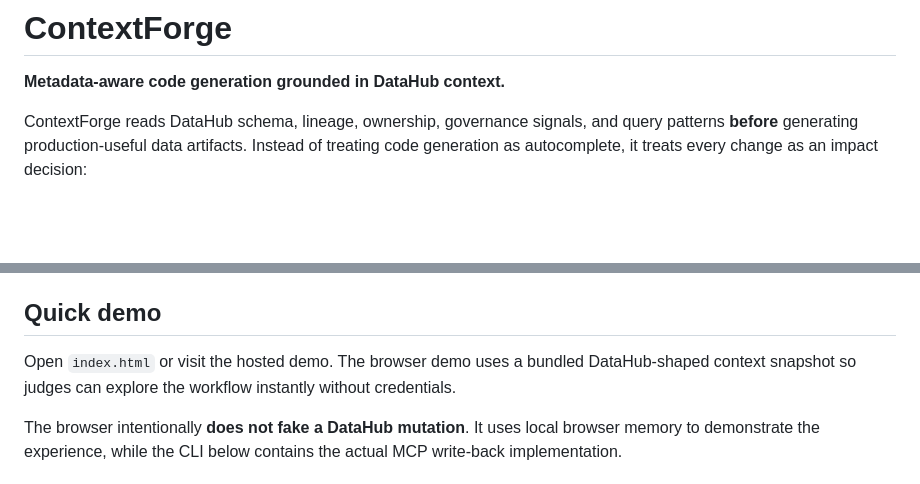
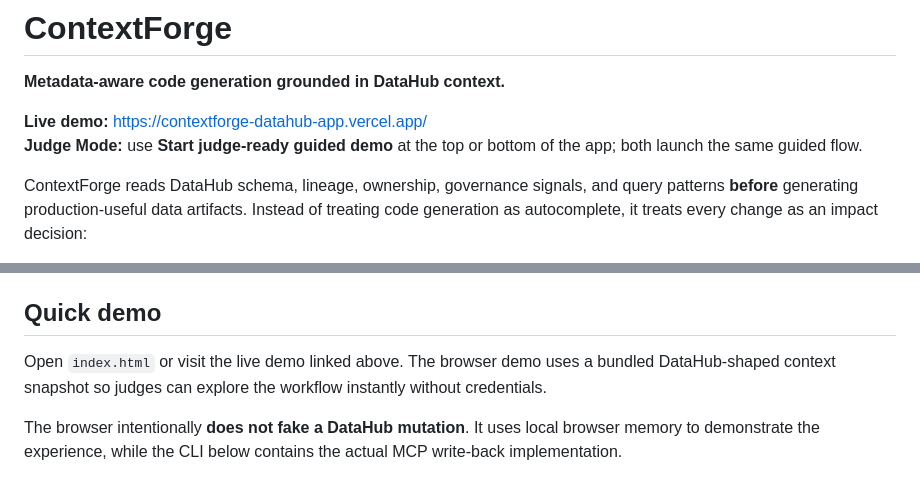
Before and after one commit to MisfitMEdiAhouse/contextforge-datahub, a Markdown page: README.md, 2 parts joined by grey strips. Drawn GitHub-style; blank space fills up the shorter version.

Commit message:
Add direct live demo link for judges

```diff
--- a/README.md
+++ b/README.md
@@ -1,6 +1,9 @@
 # ContextForge
 
 **Metadata-aware code generation grounded in DataHub context.**
+
+**Live demo:** https://contextforge-datahub-app.vercel.app/
+**Judge Mode:** use **Start judge-ready guided demo** at the top or bottom of the app; both launch the same guided flow.
 
 ContextForge reads DataHub schema, lineage, ownership, governance signals, and query patterns **before** generating production-useful data artifacts. Instead of treating code generation as autocomplete, it treats every change as an impact decision:
 
@@ -35,7 +38,7 @@ The official DataHub MCP server keeps mutation tools disabled by default. Contex
 
 ## Quick demo
 
-Open `index.html` or visit the hosted demo. The browser demo uses a bundled DataHub-shaped context snapshot so judges can explore the workflow instantly without credentials.
+Open `index.html` or visit the live demo linked above. The browser demo uses a bundled DataHub-shaped context snapshot so judges can explore the workflow instantly without credentials.
 
 The browser intentionally **does not fake a DataHub mutation**. It uses local browser memory to demonstrate the experience, while the CLI below contains the actual MCP write-back implementation.
 
```
